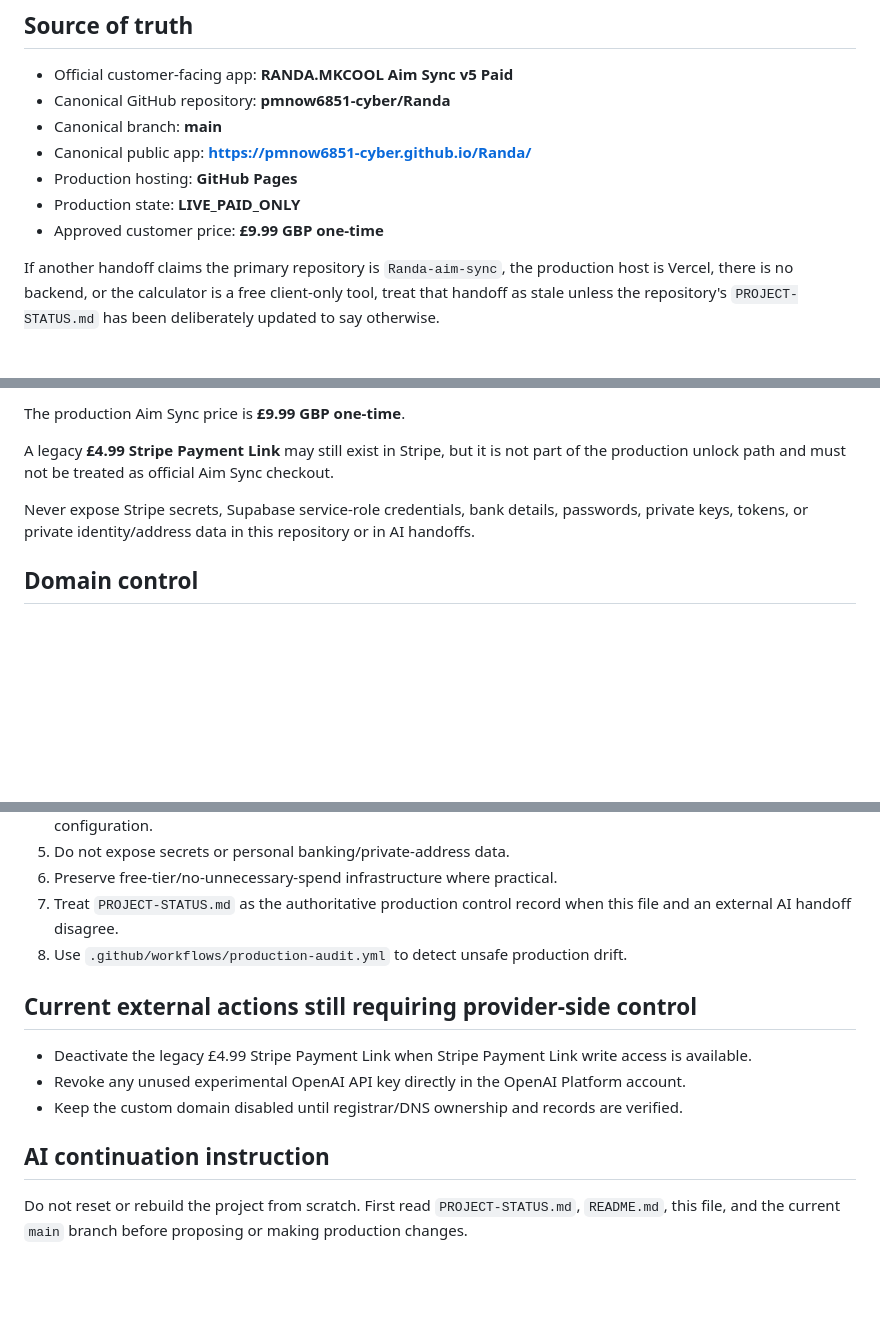
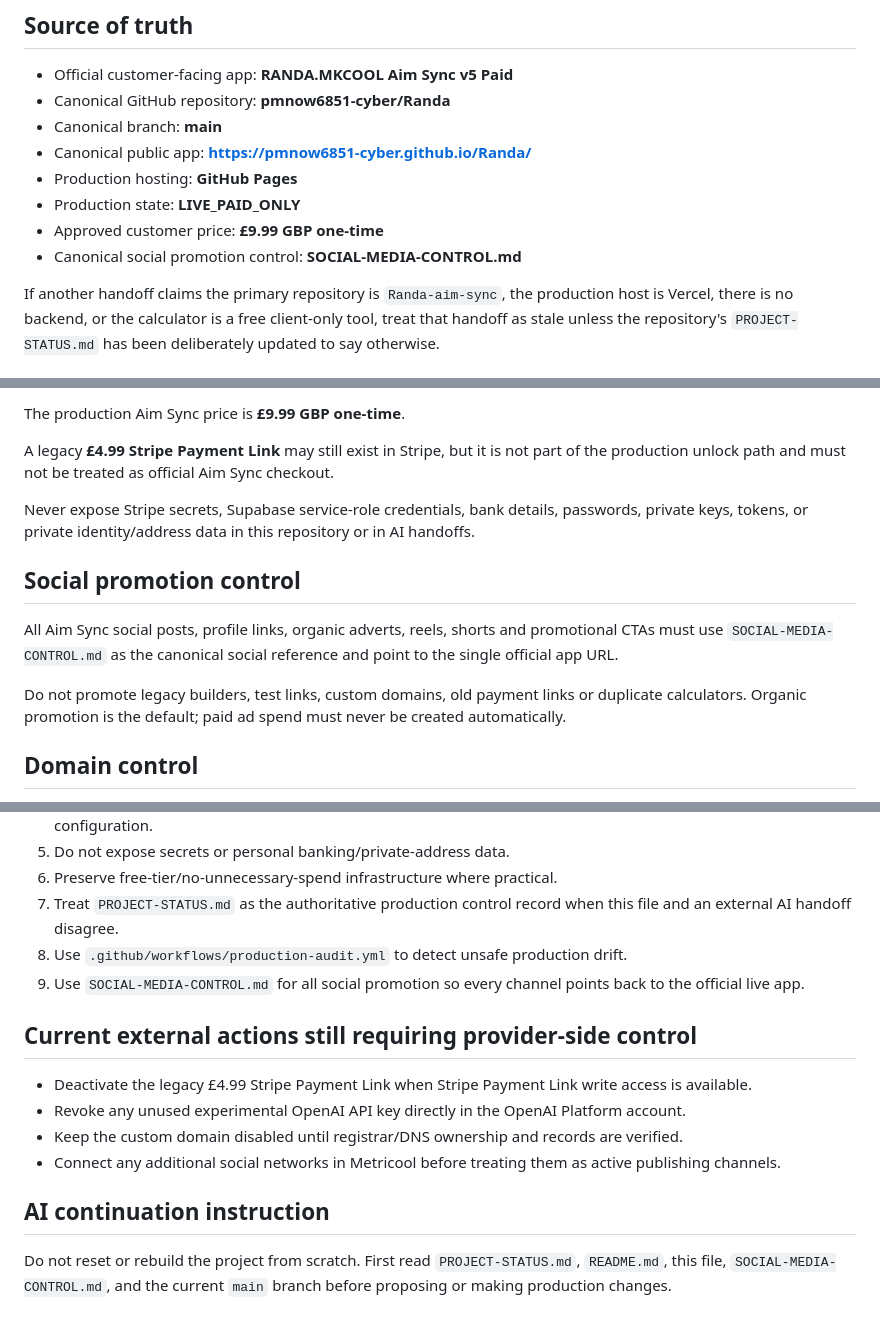
Before and after one commit to pmnow6851-cyber/Randa, a Markdown page: AI-HANDOFF.md, 3 parts joined by grey strips. GitHub-like rendering; blank space fills up the shorter version.

Commit message:
Align AI handoff with canonical social promotion control

```diff
--- a/AI-HANDOFF.md
+++ b/AI-HANDOFF.md
@@ -13,6 +13,7 @@ This file exists to stop ChatGPT, Gemini, Grok, builders, and other assistants f
 - Production hosting: **GitHub Pages**
 - Production state: **LIVE_PAID_ONLY**
 - Approved customer price: **£9.99 GBP one-time**
+- Canonical social promotion control: **SOCIAL-MEDIA-CONTROL.md**
 
 If another handoff claims the primary repository is `Randa-aim-sync`, the production host is Vercel, there is no backend, or the calculator is a free client-only tool, treat that handoff as stale unless the repository's `PROJECT-STATUS.md` has been deliberately updated to say otherwise.
 
@@ -48,6 +49,12 @@ A legacy **£4.99 Stripe Payment Link** may still exist in Stripe, but it is not
 
 Never expose Stripe secrets, Supabase service-role credentials, bank details, passwords, private keys, tokens, or private identity/address data in this repository or in AI handoffs.
 
+## Social promotion control
+
+All Aim Sync social posts, profile links, organic adverts, reels, shorts and promotional CTAs must use `SOCIAL-MEDIA-CONTROL.md` as the canonical social reference and point to the single official app URL.
+
+Do not promote legacy builders, test links, custom domains, old payment links or duplicate calculators. Organic promotion is the default; paid ad spend must never be created automatically.
+
 ## Domain control
 
 The custom domain `randa-aim-sync.com` is intentionally disabled from production until ownership and DNS are verified end-to-end.
@@ -70,13 +77,15 @@ Do not create a duplicate production app, duplicate payment path, or duplicate p
 6. Preserve free-tier/no-unnecessary-spend infrastructure where practical.
 7. Treat `PROJECT-STATUS.md` as the authoritative production control record when this file and an external AI handoff disagree.
 8. Use `.github/workflows/production-audit.yml` to detect unsafe production drift.
+9. Use `SOCIAL-MEDIA-CONTROL.md` for all social promotion so every channel points back to the official live app.
 
 ## Current external actions still requiring provider-side control
 
 - Deactivate the legacy £4.99 Stripe Payment Link when Stripe Payment Link write access is available.
 - Revoke any unused experimental OpenAI API key directly in the OpenAI Platform account.
 - Keep the custom domain disabled until registrar/DNS ownership and records are verified.
+- Connect any additional social networks in Metricool before treating them as active publishing channels.
 
 ## AI continuation instruction
 
-Do not reset or rebuild the project from scratch. First read `PROJECT-STATUS.md`, `README.md`, this file, and the current `main` branch before proposing or making production changes.
+Do not reset or rebuild the project from scratch. First read `PROJECT-STATUS.md`, `README.md`, this file, `SOCIAL-MEDIA-CONTROL.md`, and the current `main` branch before proposing or making production changes.
```
